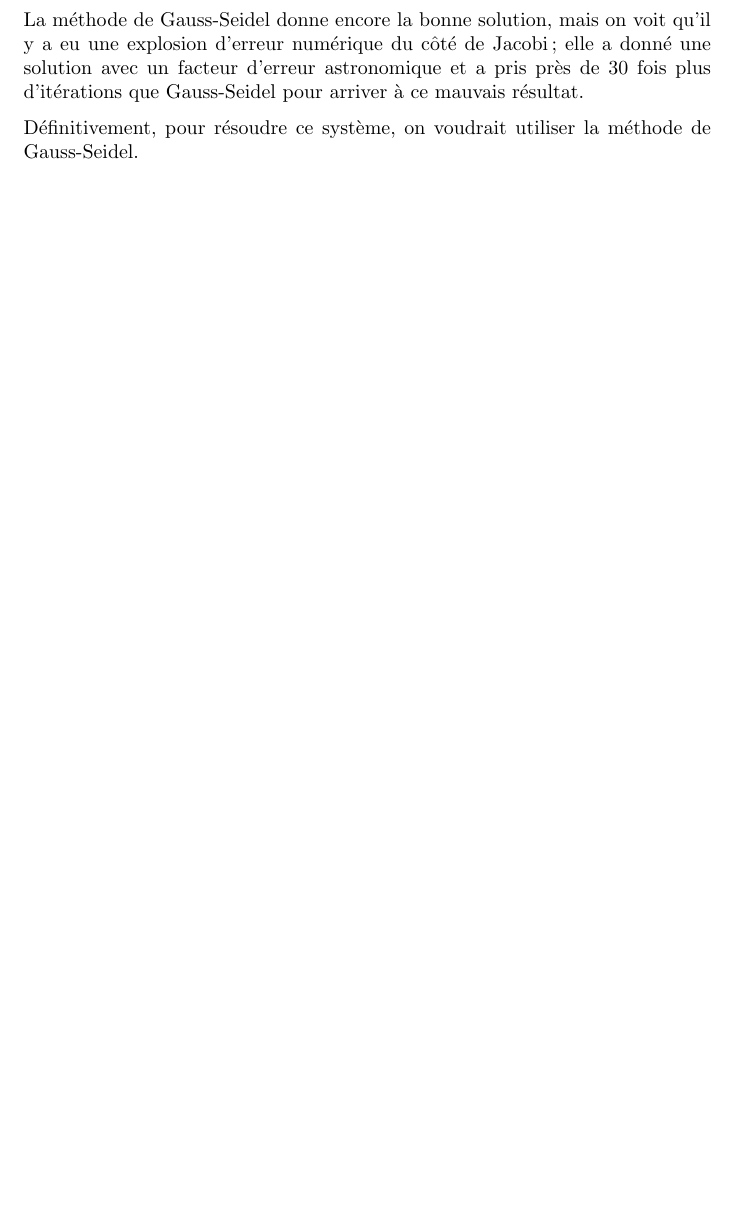
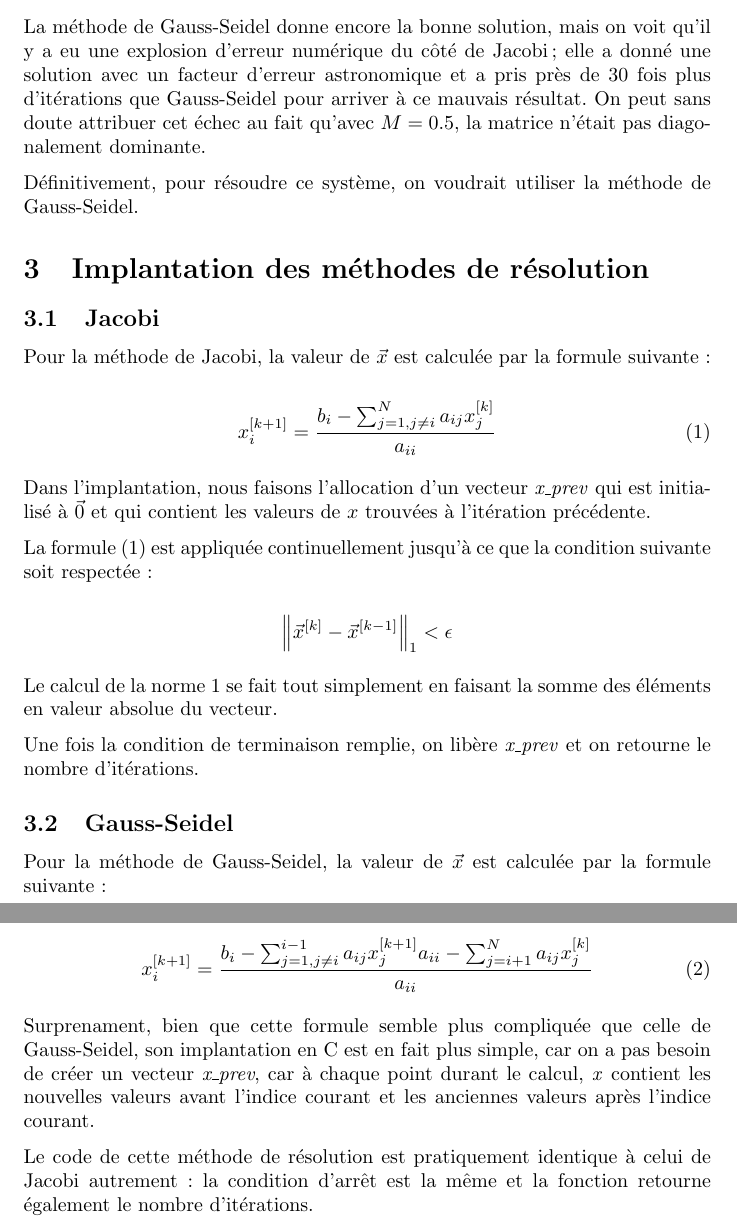
Before and after one commit to gnuvince/IFT2425-TP2, a LaTeX document (rapport.tex): part of page 3 of 3 before the commit and two parts of pages 3 and 4 of 4 after it, the two joined at a grey line, cut so that both start at the same text, the shorter picture padded with empty space. Compiled offline with pdfLaTeX.

Commit message:
Finished report

```diff
--- a/rapport.tex
+++ b/rapport.tex
@@ -127,9 +129,62 @@ La méthode de Gauss-Seidel donne encore la bonne solution, mais on
 voit qu'il y a eu une explosion d'erreur numérique du côté de Jacobi;
 elle a donné une solution avec un facteur d'erreur astronomique et a
 pris près de 30 fois plus d'itérations que Gauss-Seidel pour arriver à
-ce mauvais résultat.
+ce mauvais résultat.  On peut sans doute attribuer cet échec au fait
+qu'avec $M=0.5$, la matrice n'était pas diagonalement dominante.
 
 Définitivement, pour résoudre ce système, on voudrait utiliser la
 méthode de Gauss-Seidel.
 
+
+\section{Implantation des méthodes de résolution}
+
+\subsection{Jacobi}
+
+Pour la méthode de Jacobi, la valeur de $\vec{x}$ est calculée par la
+formule suivante:
+
+\[
+x_i^{[k+1]} = \frac{b_i - \sum_{j=1, j \ne i}^N
+  a_{ij}x_j^{[k]}}{a_{ii}} \tag{1}
+\]
+
+Dans l'implantation, nous faisons l'allocation d'un vecteur
+\emph{x\_prev} qui est initialisé à $\vec{0}$ et qui contient les
+valeurs de $x$ trouvées à l'itération précédente.
+
+La formule (1) est appliquée continuellement jusqu'à ce que la
+condition suivante soit respectée:
+
+\[
+\left\| \vec{x}^{[k]} - \vec{x}^{[k-1]} \right\|_1 < \epsilon
+\]
+
+Le calcul de la norme 1 se fait tout simplement en faisant la somme
+des éléments en valeur absolue du vecteur.
+
+Une fois la condition de terminaison remplie, on libère
+\emph{x\_prev} et on retourne le nombre d'itérations.
+
+\subsection{Gauss-Seidel}
+
+Pour la méthode de Gauss-Seidel, la valeur de $\vec{x}$ est calculée
+par la formule suivante:
+
+\[
+x_i^{[k+1]} = \frac{b_i - \sum_{j=1, j \ne i}^{i-1}
+  a_{ij}x_j^{[k+1]}{a_{ii}} - \sum_{j=i+1}^{N}
+  a_{ij}x_j^{[k]}}{a_{ii}}  \tag{2}
+\]
+
+Surprenament, bien que cette formule semble plus compliquée que celle
+de Gauss-Seidel, son implantation en C est en fait plus simple, car on
+a pas besoin de créer un vecteur \emph{x\_prev}, car à chaque
+point durant le calcul, \emph{x} contient les nouvelles valeurs avant
+l'indice courant et les anciennes valeurs après l'indice courant.
+
+Le code de cette méthode de résolution est pratiquement identique à
+celui de Jacobi autrement: la condition d'arrêt est la même et la
+fonction retourne également le nombre d'itérations.
+
+
 \end{document}
```
Also changed, not shown: rapport.tex (2 more changed lines).
